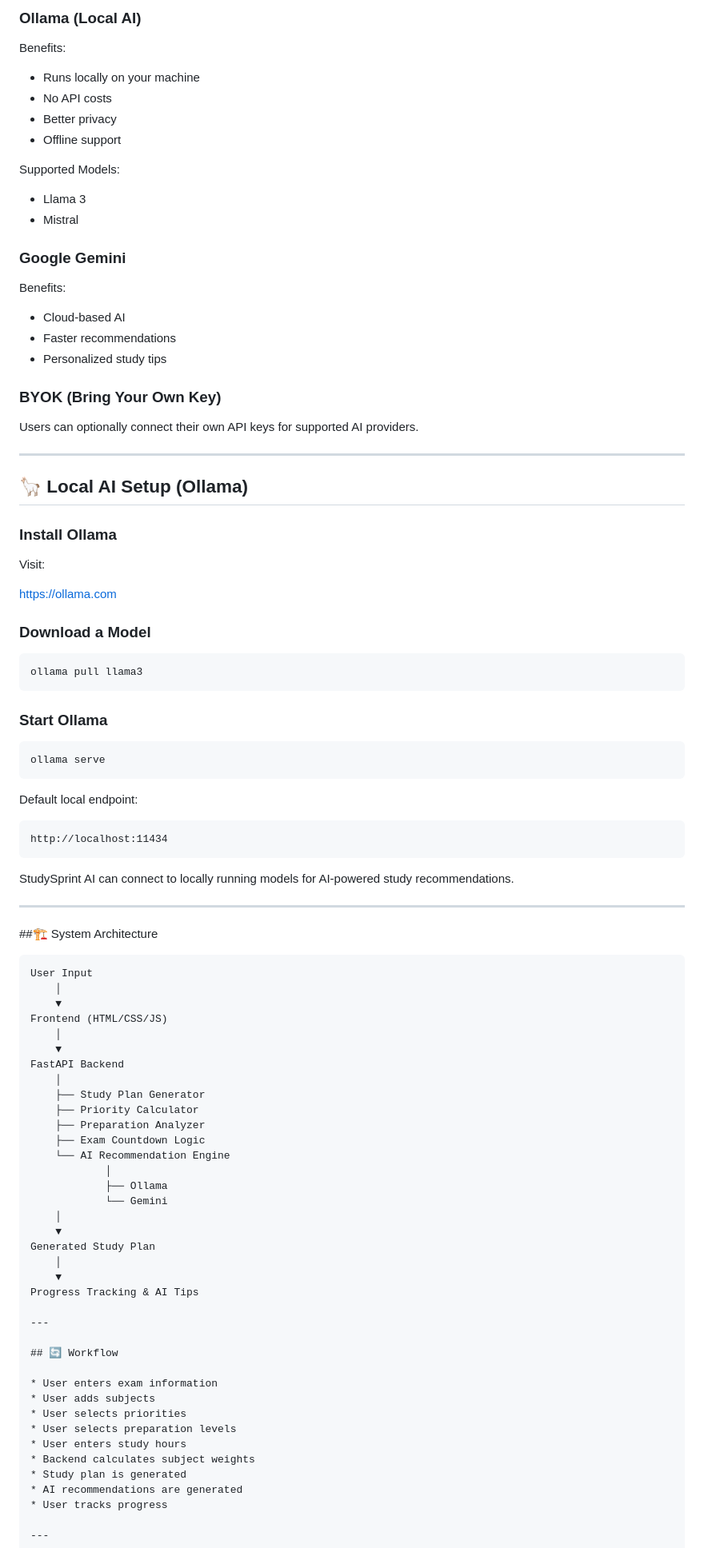
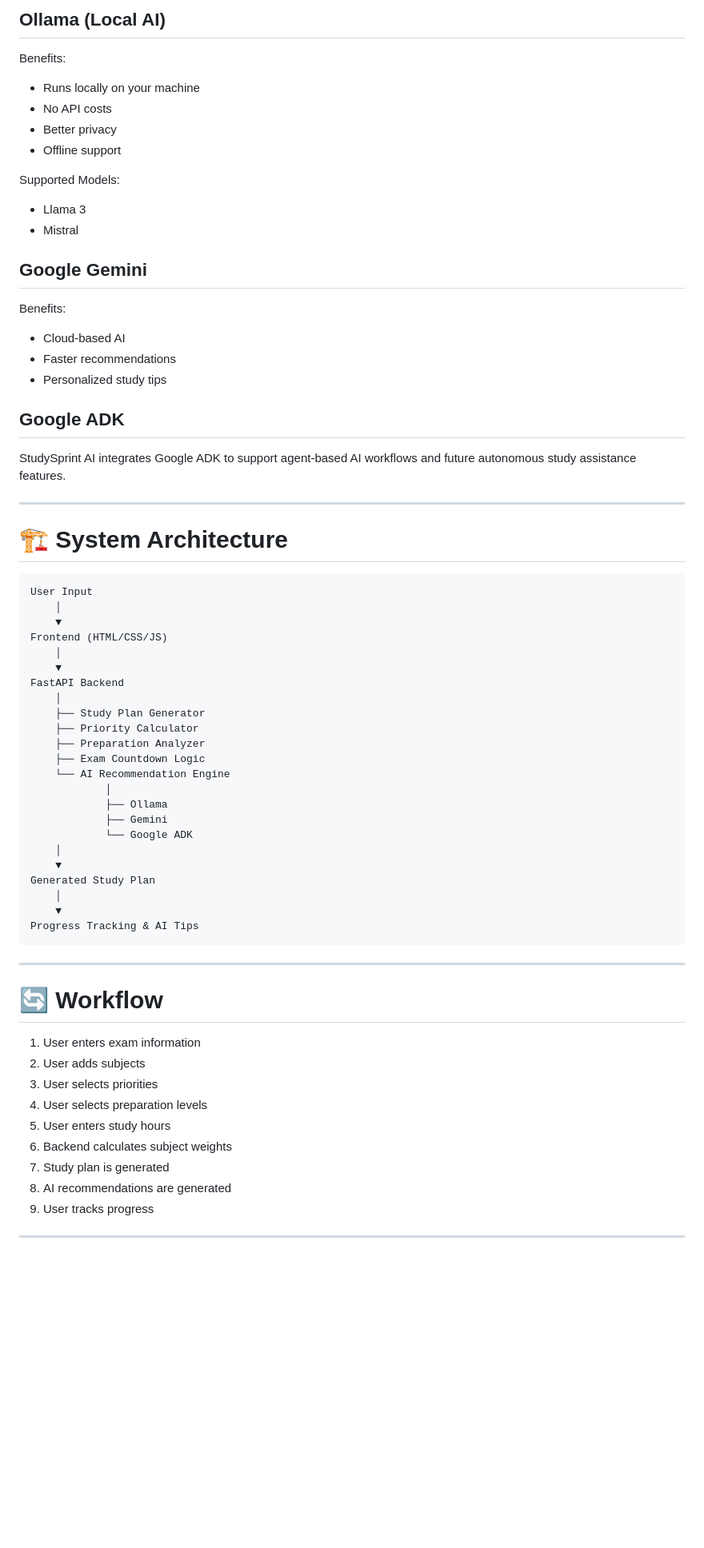
Before and after one commit to f20240594-byte/StudySprint_AI, a Markdown page: README.md, the part around one of its changes. Shown at 80% size. Drawn GitHub-style; blank space fills up the shorter version.

````diff
--- a/README.md
+++ b/README.md
@@ -77,60 +66,33 @@ The selected language is automatically stored using browser localStorage.
 
-### Ollama (Local AI)
+## Ollama (Local AI)
 
 Benefits:
-- Runs locally on your machine
-- No API costs
-- Better privacy
-- Offline support
+
+* Runs locally on your machine
+* No API costs
+* Better privacy
+* Offline support
 
 Supported Models:
-- Llama 3
-- Mistral
 
-### Google Gemini
+* Llama 3
+* Mistral
+
+## Google Gemini
 
 Benefits:
-- Cloud-based AI
-- Faster recommendations
-- Personalized study tips
 
-### BYOK (Bring Your Own Key)
+* Cloud-based AI
+* Faster recommendations
+* Personalized study tips
 
-Users can optionally connect their own API keys for supported AI providers.
+## Google ADK
+
+StudySprint AI integrates Google ADK to support agent-based AI workflows and future autonomous study assistance features.
 
 ---
 
-## 🦙 Local AI Setup (Ollama)
-
-### Install Ollama
-
-Visit:
-
-https://ollama.com
-
-### Download a Model
-
-```bash
-ollama pull llama3
-```
-
-### Start Ollama
-
-```bash
-ollama serve
-```
-
-Default local endpoint:
-
-```text
-http://localhost:11434
-```
-
-StudySprint AI can connect to locally running models for AI-powered study recommendations.
-
----
-
-##🏗️ System Architecture
+# 🏗️ System Architecture
 
 ```text
 User Input
@@ -148,27 +110,29 @@ FastAPI Backend
     └── AI Recommendation Engine
             │
             ├── Ollama
-            └── Gemini
+            ├── Gemini
+            └── Google ADK
     │
     ▼
 Generated Study Plan
     │
     ▼
 Progress Tracking & AI Tips
+```
 
 ---
 
-## 🔄 Workflow
+# 🔄 Workflow
 
-* User enters exam information
-* User adds subjects
-* User selects priorities
-* User selects preparation levels
-* User enters study hours
-* Backend calculates subject weights
-* Study plan is generated
-* AI recommendations are generated
-* User tracks progress
+1. User enters exam information
+2. User adds subjects
+3. User selects priorities
+4. User selects preparation levels
+5. User enters study hours
+6. Backend calculates subject weights
+7. Study plan is generated
+8. AI recommendations are generated
+9. User tracks progress
 
 ---
 
````
Also changed, not shown: other parts of README.md (+196 -174 lines).
